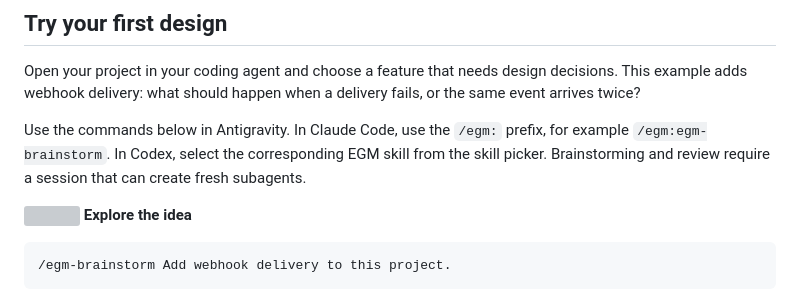
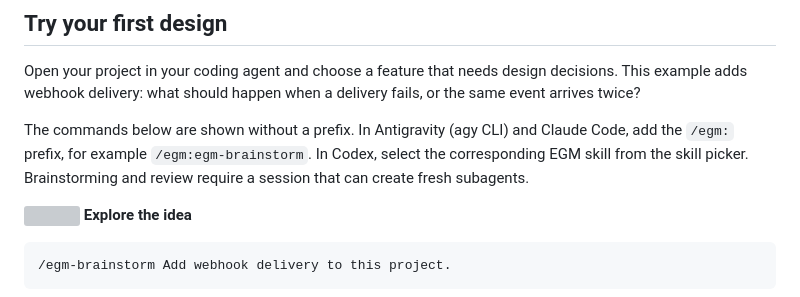
Before and after one commit to Aaravkhanal/elephant-goldfish-model, a Markdown page: README.md, the part around the change. Rendered like a GitHub page; grey boxes are pictures that could not be loaded.

Commit message:
docs: note Antigravity (agy CLI) also requires /egm: prefix (#208)

```diff
--- a/README.md
+++ b/README.md
@@ -49,7 +49,7 @@ Start a new session after installation. For **Claude Cowork** and **ChatGPT Work
 
 Open your project in your coding agent and choose a feature that needs design decisions. This example adds webhook delivery: what should happen when a delivery fails, or the same event arrives twice?
 
-Use the commands below in Antigravity. In Claude Code, use the `/egm:` prefix, for example `/egm:egm-brainstorm`. In Codex, select the corresponding EGM skill from the skill picker. Brainstorming and review require a session that can create fresh subagents.
+The commands below are shown without a prefix. In Antigravity (agy CLI) and Claude Code, add the `/egm:` prefix, for example `/egm:egm-brainstorm`. In Codex, select the corresponding EGM skill from the skill picker. Brainstorming and review require a session that can create fresh subagents.
 
 <img src="skills/egm-brainstorm/assets/icon.svg" width="20" height="20" align="top" alt=""> **Explore the idea**
 
```
